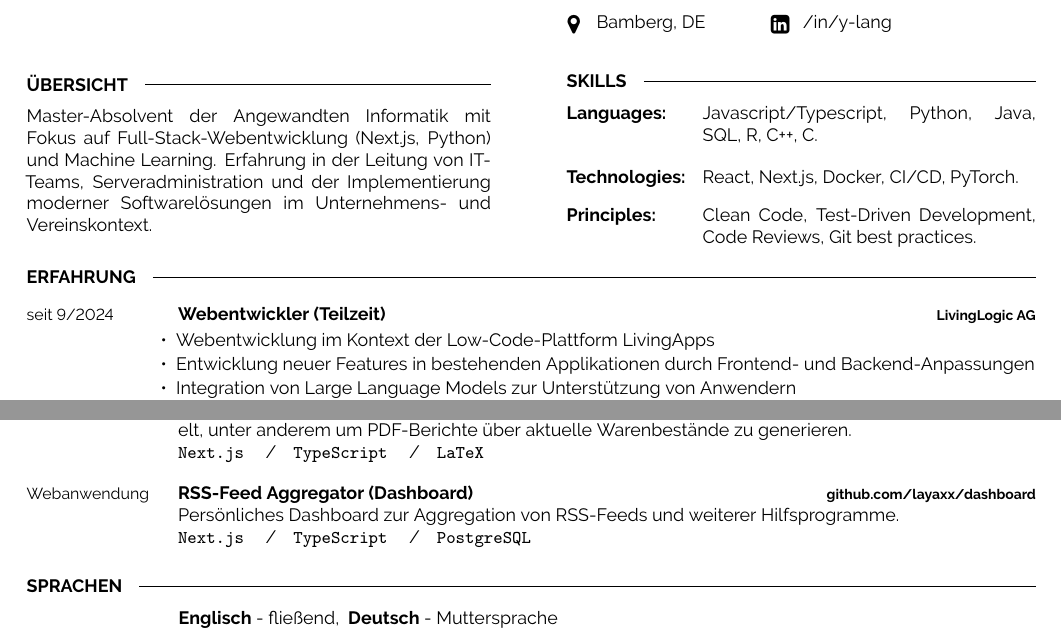
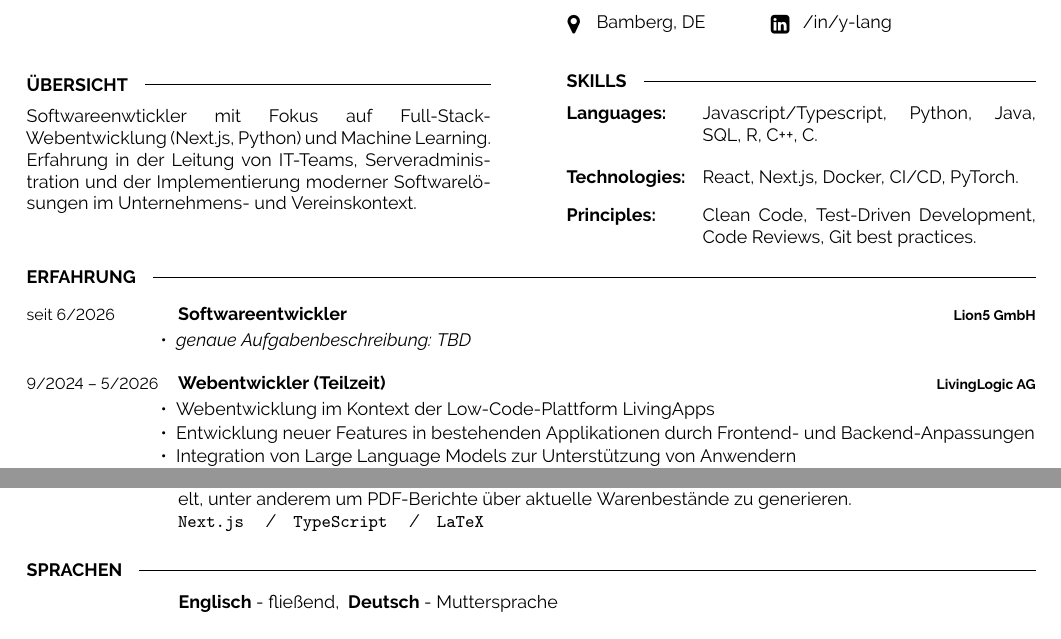
Before and after one commit to layaxx/cv, a LaTeX CV (cv-german.tex): two parts of the page, joined at a grey line, cut so that both start at the same text. Compiled offline with pdfLaTeX.

Commit message:
fix: add Lion5 to cv

```diff
--- a/cv-german.tex
+++ b/cv-german.tex
@@ -70,7 +70,7 @@
 	\vspace{-6pt}
 
 
-	Master-Absolvent der Angewandten Informatik mit Fokus auf Full-Stack-Webentwicklung (Next.js, Python) und Machine Learning. Erfahrung in der Leitung von IT-Teams, Serveradministration und der Implementierung moderner Softwarelösungen im Unternehmens- und Vereinskontext.
+	Softwareenwtickler mit Fokus auf Full-Stack-Webentwicklung (Next.js, Python) und Machine Learning. Erfahrung in der Leitung von IT-Teams, Serveradministration und der Implementierung moderner Softwarelösungen im Unternehmens- und Vereinskontext.
 \end{minipage}
 \hfill % Whitespace between
 \begin{minipage}[t]{0.465\textwidth}
@@ -111,7 +111,15 @@
 \cvsect{Erfahrung}
 \begin{entrylist}
 	\entry
-	{seit 9/2024}
+	{seit 6/2026}
+	{Softwareentwickler}
+	{Lion5 GmbH}
+	{\vspace{-10pt}
+		\begin{itemize}[noitemsep,topsep=1pt,parsep=1pt,partopsep=0pt, leftmargin=-1pt]
+			\item \textit{genaue Aufgabenbeschreibung: TBD}
+		\end{itemize}}
+	\entry
+	{9/2024 -- 5/2026}
 	{Webentwickler (Teilzeit)}
 	{LivingLogic AG}
 	{\vspace{-10pt}
@@ -188,12 +196,6 @@
 	{\href{https://github.com/layaxx/unishop-inventory}{github.com/layaxx/unishop-inventory}}
 	{Während meiner Leitungstätigkeit im offiziellen UniShop der Otto-Friedrich-Universität Bamberg entwickelt, unter anderem um PDF-Berichte über aktuelle Warenbestände zu generieren.\\
 		\texttt{Next.js} \slashsep \texttt{TypeScript} \slashsep \texttt{LaTeX}}
-	\entry
-	{Webanwendung}
-	{RSS-Feed Aggregator (Dashboard)}
-	{\href{https://github.com/layaxx/dashboard}{github.com/layaxx/dashboard}}
-	{Persönliches Dashboard zur Aggregation von RSS-Feeds und weiterer Hilfsprogramme.\\
-		\texttt{Next.js} \slashsep \texttt{TypeScript} \slashsep \texttt{PostgreSQL}}
 \end{entrylist}
 %----------------------------------------------------------------------------------------
 %	LANGUAGES
```
Also changed, not shown: cv-english.tex (+10 -8 lines).
